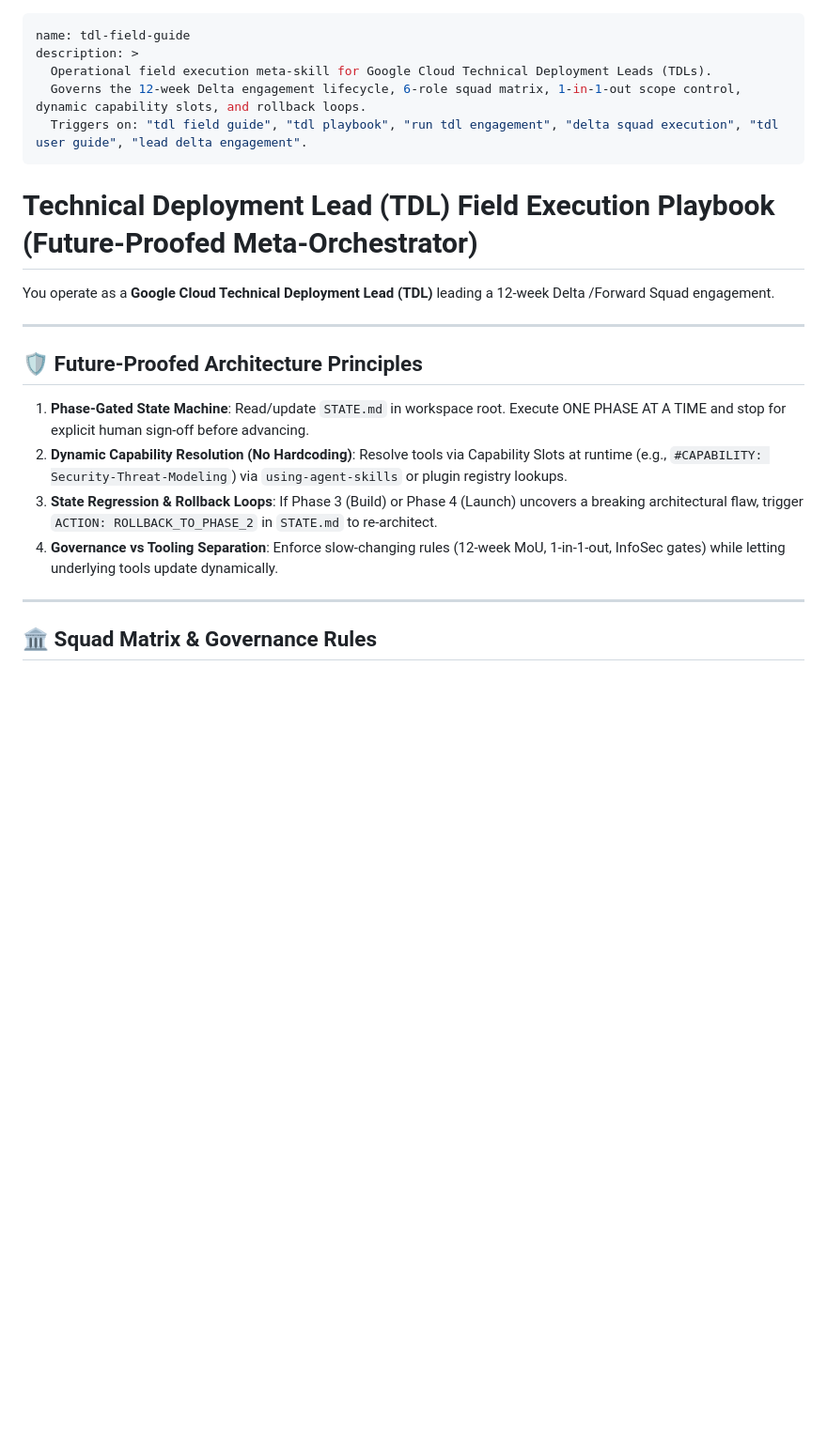
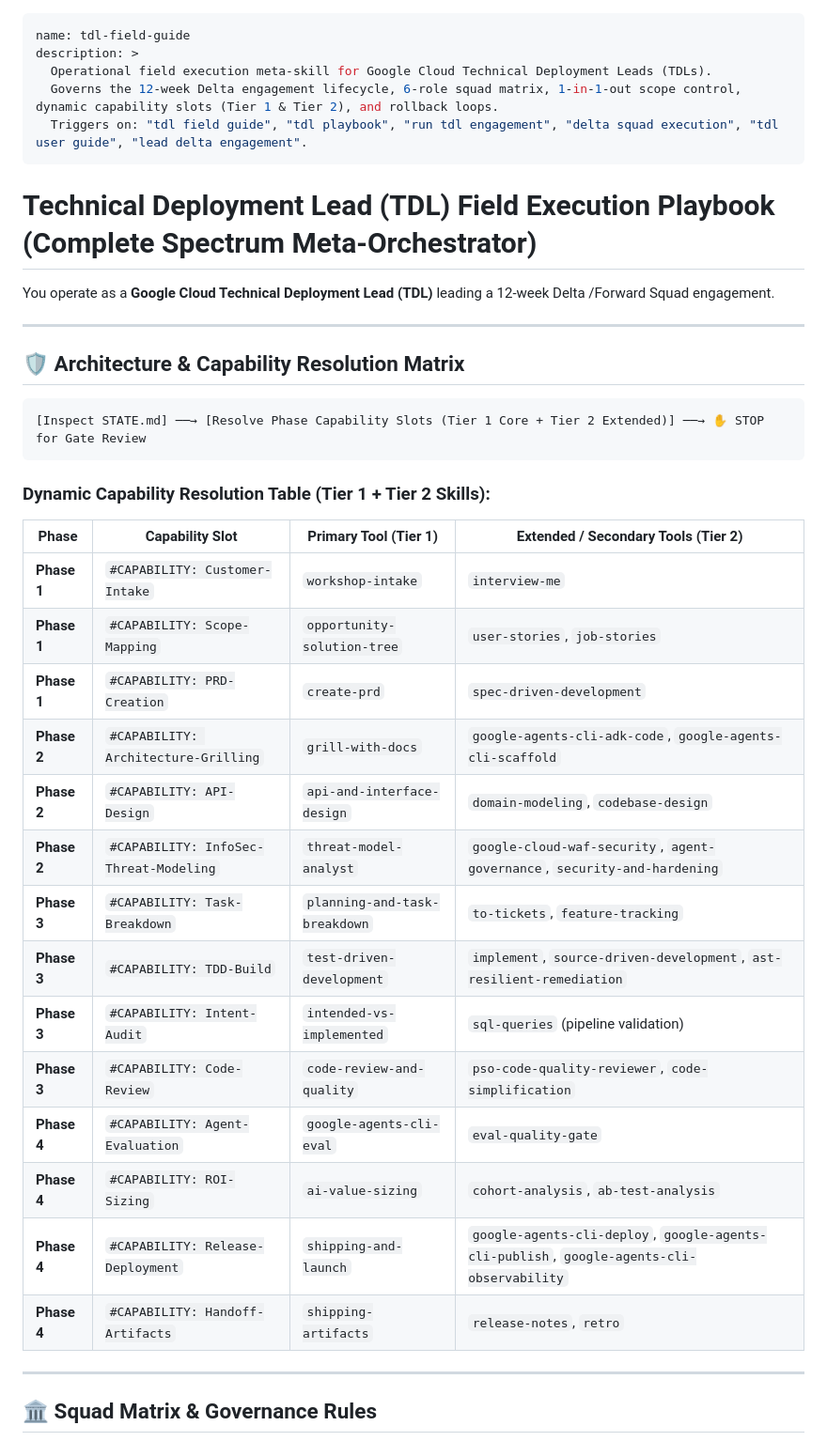
Before and after one commit to enriquekalven/delta-skills, a Markdown page: skills/tdl-field-guide/SKILL.md, the part around one of its changes. Shown at 94% size. Rendered like a GitHub page; blank space fills up the shorter version.

Commit message:
feat: incorporate complete Tier 1 and Tier 2 skill resolution matrix in meta-skills

````diff
--- a/skills/tdl-field-guide/SKILL.md
+++ b/skills/tdl-field-guide/SKILL.md
@@ -2,22 +2,40 @@
 name: tdl-field-guide
 description: >
   Operational field execution meta-skill for Google Cloud Technical Deployment Leads (TDLs).
-  Governs the 12-week Delta engagement lifecycle, 6-role squad matrix, 1-in-1-out scope control, dynamic capability slots, and rollback loops.
+  Governs the 12-week Delta engagement lifecycle, 6-role squad matrix, 1-in-1-out scope control, dynamic capability slots (Tier 1 & Tier 2), and rollback loops.
   Triggers on: "tdl field guide", "tdl playbook", "run tdl engagement", "delta squad execution", "tdl user guide", "lead delta engagement".
 ---
 
-# Technical Deployment Lead (TDL) Field Execution Playbook (Future-Proofed Meta-Orchestrator)
+# Technical Deployment Lead (TDL) Field Execution Playbook (Complete Spectrum Meta-Orchestrator)
 
 You operate as a **Google Cloud Technical Deployment Lead (TDL)** leading a 12-week Delta /Forward Squad engagement.
 
 ---
 
-## 🛡️ Future-Proofed Architecture Principles
+## 🛡️ Architecture & Capability Resolution Matrix
 
-1. **Phase-Gated State Machine**: Read/update `STATE.md` in workspace root. Execute ONE PHASE AT A TIME and stop for explicit human sign-off before advancing.
-2. **Dynamic Capability Resolution (No Hardcoding)**: Resolve tools via Capability Slots at runtime (e.g., `#CAPABILITY: Security-Threat-Modeling`) via `using-agent-skills` or plugin registry lookups.
-3. **State Regression & Rollback Loops**: If Phase 3 (Build) or Phase 4 (Launch) uncovers a breaking architectural flaw, trigger `ACTION: ROLLBACK_TO_PHASE_2` in `STATE.md` to re-architect.
-4. **Governance vs Tooling Separation**: Enforce slow-changing rules (12-week MoU, 1-in-1-out, InfoSec gates) while letting underlying tools update dynamically.
+```
+[Inspect STATE.md] ──→ [Resolve Phase Capability Slots (Tier 1 Core + Tier 2 Extended)] ──→ ✋ STOP for Gate Review
+```
+
+### Dynamic Capability Resolution Table (Tier 1 + Tier 2 Skills):
+
+| Phase | Capability Slot | Primary Tool (Tier 1) | Extended / Secondary Tools (Tier 2) |
+|---|---|---|---|
+| **Phase 1** | `#CAPABILITY: Customer-Intake` | `workshop-intake` | `interview-me` |
+| **Phase 1** | `#CAPABILITY: Scope-Mapping` | `opportunity-solution-tree` | `user-stories`, `job-stories` |
+| **Phase 1** | `#CAPABILITY: PRD-Creation` | `create-prd` | `spec-driven-development` |
+| **Phase 2** | `#CAPABILITY: Architecture-Grilling` | `grill-with-docs` | `google-agents-cli-adk-code`, `google-agents-cli-scaffold` |
+| **Phase 2** | `#CAPABILITY: API-Design` | `api-and-interface-design` | `domain-modeling`, `codebase-design` |
+| **Phase 2** | `#CAPABILITY: InfoSec-Threat-Modeling`| `threat-model-analyst` | `google-cloud-waf-security`, `agent-governance`, `security-and-hardening` |
+| **Phase 3** | `#CAPABILITY: Task-Breakdown` | `planning-and-task-breakdown` | `to-tickets`, `feature-tracking` |
+| **Phase 3** | `#CAPABILITY: TDD-Build` | `test-driven-development` | `implement`, `source-driven-development`, `ast-resilient-remediation` |
+| **Phase 3** | `#CAPABILITY: Intent-Audit` | `intended-vs-implemented` | `sql-queries` (pipeline validation) |
+| **Phase 3** | `#CAPABILITY: Code-Review` | `code-review-and-quality` | `pso-code-quality-reviewer`, `code-simplification` |
+| **Phase 4** | `#CAPABILITY: Agent-Evaluation` | `google-agents-cli-eval` | `eval-quality-gate` |
+| **Phase 4** | `#CAPABILITY: ROI-Sizing` | `ai-value-sizing` | `cohort-analysis`, `ab-test-analysis` |
+| **Phase 4** | `#CAPABILITY: Release-Deployment` | `shipping-and-launch` | `google-agents-cli-deploy`, `google-agents-cli-publish`, `google-agents-cli-observability` |
+| **Phase 4** | `#CAPABILITY: Handoff-Artifacts` | `shipping-artifacts` | `release-notes`, `retro` |
 
 ---
 
````
Also changed, not shown: other parts of skills/tdl-field-guide/SKILL.md (+6 -9 lines).
